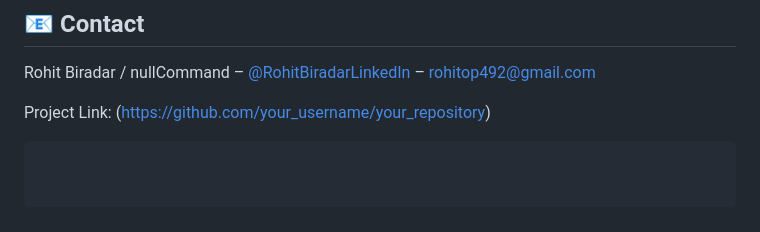
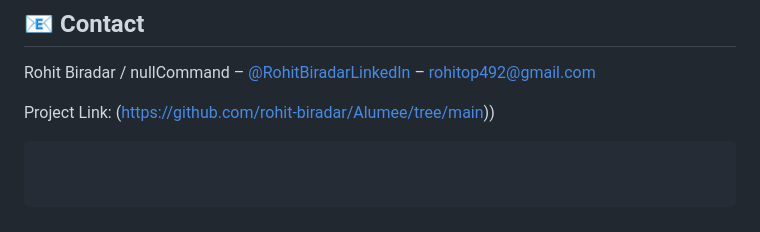
Before and after one commit to rohit-biradar/Alumee, a Markdown page: README.md, the part around the change. Rendered like a GitHub page.

````diff
--- a/README.md
+++ b/README.md
@@ -72,5 +72,5 @@ This project is licensed under the MIT License - see the [LICENSE.md](LICENSE.md
 
 Rohit Biradar / nullCommand – [@RohitBiradarLinkedIn](http://linkedin.com/in/rohit-biradar-862a1932b) – rohitop492@gmail.com
 
-Project Link: ([https://github.com/your_username/your_repository](https://github.com/rohit-biradar/Alumee/tree/main))
+Project Link: (https://github.com/rohit-biradar/Alumee/tree/main))
 ```
````
